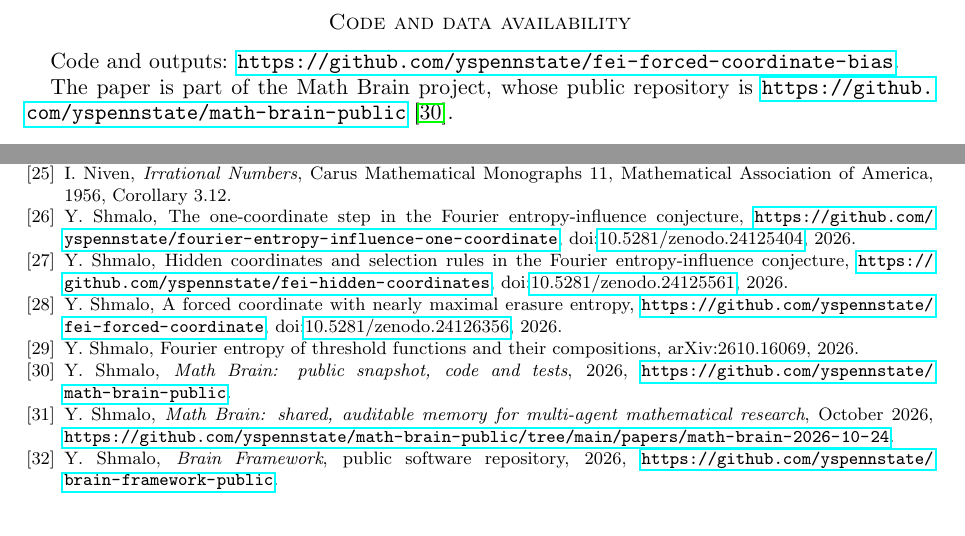
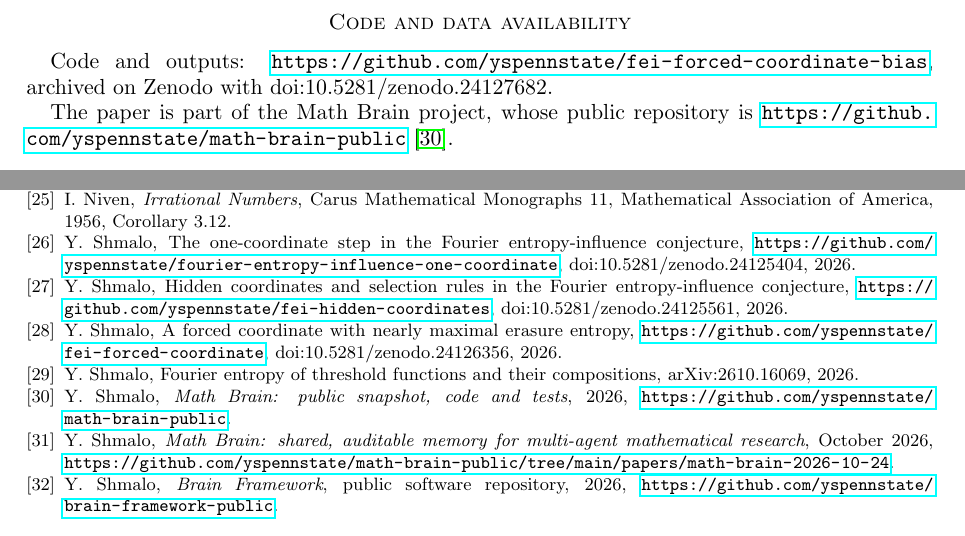
Before and after one commit to yspennstate/fei-forced-coordinate-bias, a LaTeX paper (main.tex): two parts of pages 10 and 13 of 13, joined at a grey line, cut so that both start at the same text. Compiled offline with pdfLaTeX.

Commit message:
Archive DOI in code availability

```diff
--- a/main.tex
+++ b/main.tex
@@ -536,7 +536,7 @@ Theorems~\ref{thm:bias} and~\ref{thm:half} and their proofs, wrote the numerical
 The author directed the work and is responsible for the content of the paper.
 
 \section*{Code and data availability}
-Code and outputs: \url{https://github.com/yspennstate/fei-forced-coordinate-bias}.
+Code and outputs: \url{https://github.com/yspennstate/fei-forced-coordinate-bias}, archived on Zenodo with doi:10.5281/zenodo.24127682.
 
 The paper is part of the Math Brain project, whose public repository is
 \url{https://github.com/yspennstate/math-brain-public}~\cite{MathBrainRepo}.
@@ -656,11 +656,11 @@ arXiv:1312.3003.
 \bibitem{Niv} I.~Niven, \emph{Irrational Numbers}, Carus Mathematical Monographs 11, Mathematical Association of
 America, 1956, Corollary~3.12.
 \bibitem{Shm1} Y.~Shmalo, The one-coordinate step in the Fourier entropy-influence conjecture,
-\url{https://github.com/yspennstate/fourier-entropy-influence-one-coordinate}, doi:\href{https://doi.org/10.5281/zenodo.24125404}{10.5281/zenodo.24125404}, 2026.
+\url{https://github.com/yspennstate/fourier-entropy-influence-one-coordinate}, doi:10.5281/zenodo.24125404, 2026.
 \bibitem{Shm8} Y.~Shmalo, Hidden coordinates and selection rules in the Fourier entropy-influence conjecture,
-\url{https://github.com/yspennstate/fei-hidden-coordinates}, doi:\href{https://doi.org/10.5281/zenodo.24125561}{10.5281/zenodo.24125561}, 2026.
+\url{https://github.com/yspennstate/fei-hidden-coordinates}, doi:10.5281/zenodo.24125561, 2026.
 \bibitem{Shm9} Y.~Shmalo, A forced coordinate with nearly maximal erasure entropy,
-\url{https://github.com/yspennstate/fei-forced-coordinate}, doi:\href{https://doi.org/10.5281/zenodo.24126356}{10.5281/zenodo.24126356}, 2026.
+\url{https://github.com/yspennstate/fei-forced-coordinate}, doi:10.5281/zenodo.24126356, 2026.
 \bibitem{ShmLTF} Y.~Shmalo, Fourier entropy of threshold functions and their compositions,
 arXiv:2610.16069, 2026.
 \bibitem{MathBrainRepo} Y.~Shmalo, \emph{Math Brain: public snapshot, code and tests}, 2026,
```
Also changed, not shown: main.pdf.
